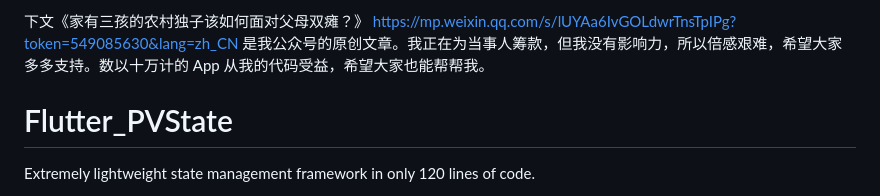
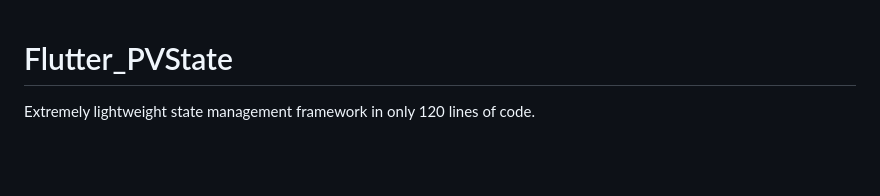
Before and after one commit to hackware1993/Flutter_PVState, a Markdown page: README.md, the part around the change. Drawn GitHub-style; blank space fills up the shorter version.

```diff
--- a/README.md
+++ b/README.md
@@ -1,7 +1,3 @@
-下文《家有三孩的农村独子该如何面对父母双瘫？》
-https://mp.weixin.qq.com/s/lUYAa6IvGOLdwrTnsTpIPg?token=549085630&lang=zh_CN
-是我公众号的原创文章。我正在为当事人筹款，但我没有影响力，所以倍感艰难，希望大家多多支持。数以十万计的 App 从我的代码受益，希望大家也能帮帮我。
-
 # Flutter_PVState
 
 Extremely lightweight state management framework in only 120 lines of code.
```
